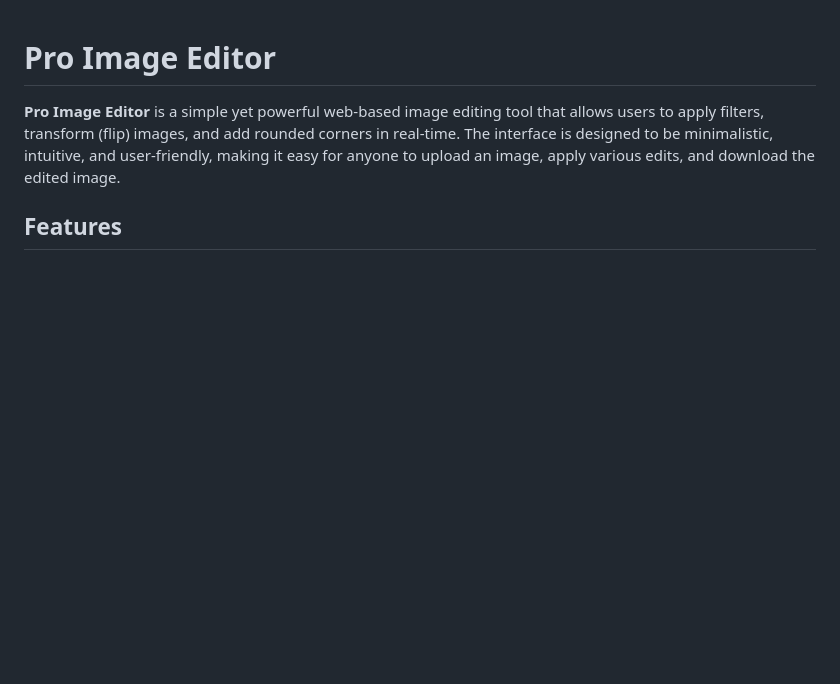
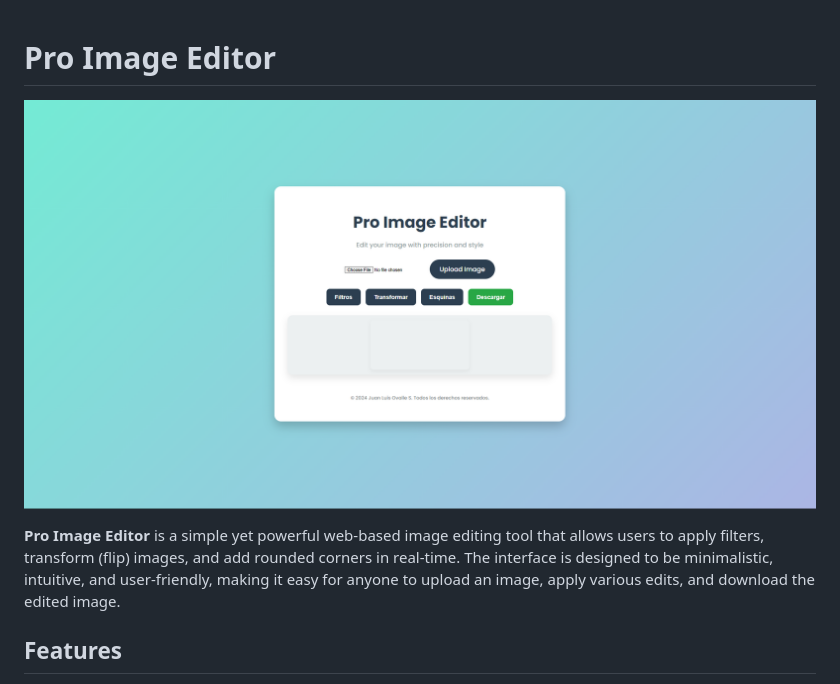
Before and after one commit to Yeilow7/photoedit, a Markdown page: README.md, the part around the change. GitHub-like rendering; blank space fills up the shorter version.

```diff
--- a/README.md
+++ b/README.md
@@ -1,4 +1,6 @@
 # **Pro Image Editor**
+
+![PhotoEdit Preview](photoedit.png)
 
 **Pro Image Editor** is a simple yet powerful web-based image editing tool that allows users to apply filters, transform (flip) images, and add rounded corners in real-time. The interface is designed to be minimalistic, intuitive, and user-friendly, making it easy for anyone to upload an image, apply various edits, and download the edited image.
 
```
